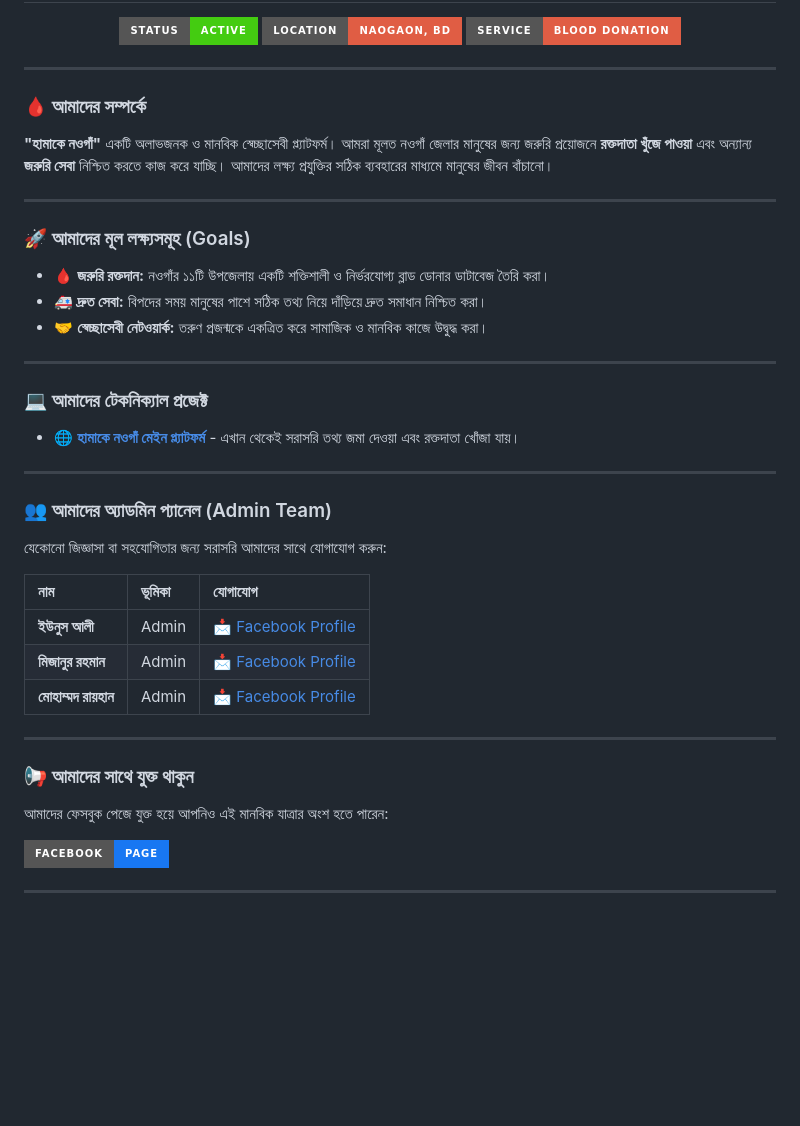
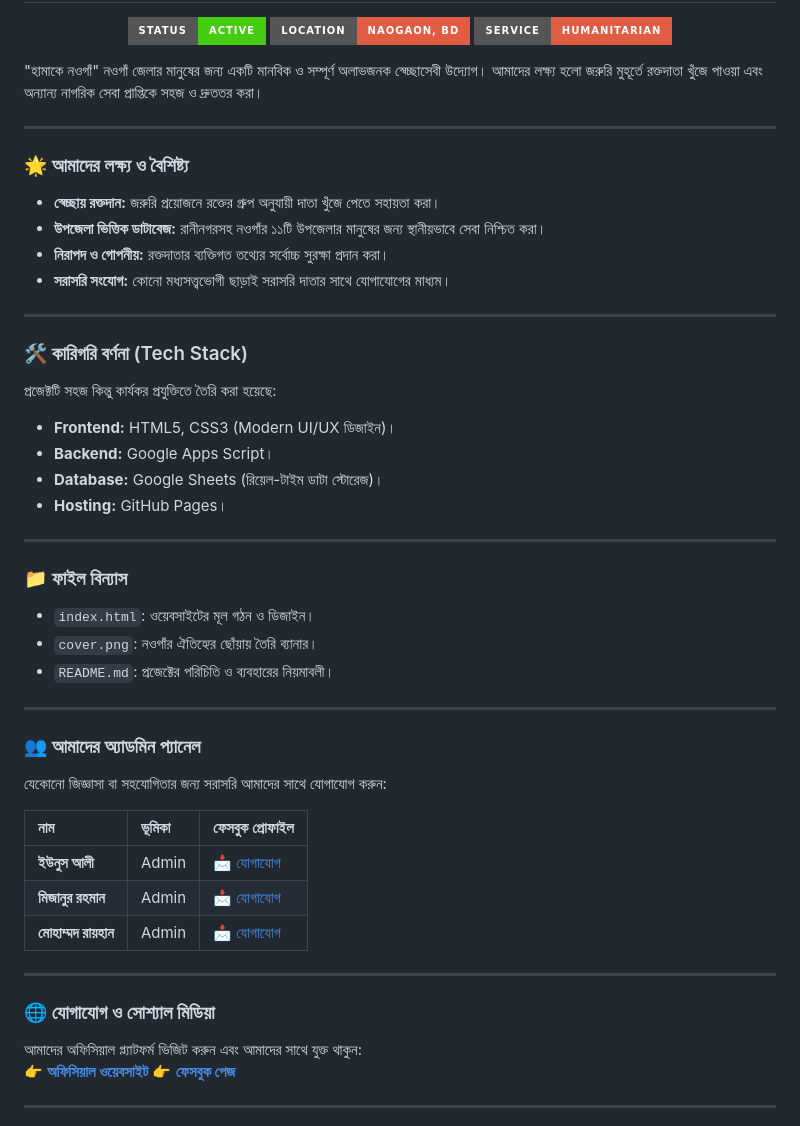
Before and after one commit to Hamakenaoga/Hamake-Naogaon, a Markdown page: .profile/README.md, the part around one of its changes. Drawn GitHub-style; badges without logos; blank space fills up the shorter version.

```diff
--- a/.profile/README.md
+++ b/.profile/README.md
@@ -3,46 +3,50 @@
 <p align="center">
   <img src="https://img.shields.io/badge/Status-Active-success?style=for-the-badge&logo=github" />
   <img src="https://img.shields.io/badge/Location-Naogaon%2C%20BD-red?style=for-the-badge&logo=google-maps" />
-  <img src="https://img.shields.io/badge/Service-Blood%20Donation-critical?style=for-the-badge&logo=heart" />
+  <img src="https://img.shields.io/badge/Service-Humanitarian-critical?style=for-the-badge&logo=heart" />
 </p>
+
+"হামাকে নওগাঁ" নওগাঁ জেলার মানুষের জন্য একটি মানবিক ও সম্পূর্ণ অলাভজনক স্বেচ্ছাসেবী উদ্যোগ। আমাদের লক্ষ্য হলো জরুরি মুহূর্তে রক্তদাতা খুঁজে পাওয়া এবং অন্যান্য নাগরিক সেবা প্রাপ্তিকে সহজ ও দ্রুততর করা।
 
 ---
 
-### 🩸 আমাদের সম্পর্কে
-**"হামাকে নওগাঁ"** একটি অলাভজনক ও মানবিক স্বেচ্ছাসেবী প্ল্যাটফর্ম। আমরা মূলত নওগাঁ জেলার মানুষের জন্য জরুরি প্রয়োজনে **রক্তদাতা খুঁজে পাওয়া** এবং অন্যান্য **জরুরি সেবা** নিশ্চিত করতে কাজ করে যাচ্ছি। আমাদের লক্ষ্য প্রযুক্তির সঠিক ব্যবহারের মাধ্যমে মানুষের জীবন বাঁচানো।
+### 🌟 আমাদের লক্ষ্য ও বৈশিষ্ট্য
+- **স্বেচ্ছায় রক্তদান:** জরুরি প্রয়োজনে রক্তের গ্রুপ অনুযায়ী দাতা খুঁজে পেতে সহায়তা করা।
+- **উপজেলা ভিত্তিক ডাটাবেজ:** রানীনগরসহ নওগাঁর ১১টি উপজেলার মানুষের জন্য স্থানীয়ভাবে সেবা নিশ্চিত করা।
+- **নিরাপদ ও গোপনীয়:** রক্তদাতার ব্যক্তিগত তথ্যের সর্বোচ্চ সুরক্ষা প্রদান করা।
+- **সরাসরি সংযোগ:** কোনো মধ্যসত্ত্বভোগী ছাড়াই সরাসরি দাতার সাথে যোগাযোগের মাধ্যম।
 
 ---
 
-### 🚀 আমাদের মূল লক্ষ্যসমূহ (Goals)
-* 🩸 **জরুরি রক্তদান:** নওগাঁর ১১টি উপজেলায় একটি শক্তিশালী ও নির্ভরযোগ্য ব্লাড ডোনার ডাটাবেজ তৈরি করা।
-* 🚑 **দ্রুত সেবা:** বিপদের সময় মানুষের পাশে সঠিক তথ্য নিয়ে দাঁড়িয়ে দ্রুত সমাধান নিশ্চিত করা।
-* 🤝 **স্বেচ্ছাসেবী নেটওয়ার্ক:** তরুণ প্রজন্মকে একত্রিত করে সামাজিক ও মানবিক কাজে উদ্বুদ্ধ করা।
+### 🛠️ কারিগরি বর্ণনা (Tech Stack)
+প্রজেক্টটি সহজ কিন্তু কার্যকর প্রযুক্তিতে তৈরি করা হয়েছে:
+- **Frontend:** HTML5, CSS3 (Modern UI/UX ডিজাইন)।
+- **Backend:** Google Apps Script।
+- **Database:** Google Sheets (রিয়েল-টাইম ডাটা স্টোরেজ)।
+- **Hosting:** GitHub Pages।
 
 ---
 
-### 💻 আমাদের টেকনিক্যাল প্রজেক্ট
-* 🌐 **[হামাকে নওগাঁ মেইন প্ল্যাটফর্ম](https://hamakenaoga.github.io/Hamake-Naogaon/)** - এখান থেকেই সরাসরি তথ্য জমা দেওয়া এবং রক্তদাতা খোঁজা যায়।
+### 📁 ফাইল বিন্যাস
+- `index.html`: ওয়েবসাইটের মূল গঠন ও ডিজাইন।
+- `cover.png`: নওগাঁর ঐতিহ্যের ছোঁয়ায় তৈরি ব্যানার।
+- `README.md`: প্রজেক্টের পরিচিতি ও ব্যবহারের নিয়মাবলী।
 
 ---
 
-### 👥 আমাদের অ্যাডমিন প্যানেল (Admin Team)
+### 👥 আমাদের অ্যাডমিন প্যানেল
 যেকোনো জিজ্ঞাসা বা সহযোগিতার জন্য সরাসরি আমাদের সাথে যোগাযোগ করুন:
 
-| নাম | ভূমিকা | যোগাযোগ |
+| নাম | ভূমিকা | ফেসবুক প্রোফাইল |
 | :--- | :--- | :--- |
-| **ইউনুস আলী** | Admin | [📩 Facebook Profile](https://www.facebook.com/YounusAli.fb) |
-| **মিজানুর রহমান** | Admin | [📩 Facebook Profile](https://www.facebook.com/mizanur110) |
-| **মোহাম্মদ রায়হান** | Admin | [📩 Facebook Profile](https://www.facebook.com/mohammad.raihan.10441) |
+| **ইউনুস আলী** | Admin | [📩 যোগাযোগ](https://www.facebook.com/YounusAli.fb) |
+| **মিজানুর রহমান** | Admin | [📩 যোগাযোগ](https://www.facebook.com/mizanur110) |
+| **মোহাম্মদ রায়হান** | Admin | [📩 যোগাযোগ](https://www.facebook.com/mohammad.raihan.10441) |
 
 ---
 
-### 📢 আমাদের সাথে যুক্ত থাকুন
-আমাদের ফেসবুক পেজে যুক্ত হয়ে আপনিও এই মানবিক যাত্রার অংশ হতে পারেন:
-
-<p align="left">
-  <a href="https://www.facebook.com/Hamakenaoga" target="_blank">
-    <img src="https://img.shields.io/badge/Facebook-Page-1877F2?style=for-the-badge&logo=facebook&logoColor=white" />
-  </a>
-</p>
+### 🌐 যোগাযোগ ও সোশ্যাল মিডিয়া
+আমাদের অফিসিয়াল প্ল্যাটফর্ম ভিজিট করুন এবং আমাদের সাথে যুক্ত থাকুন:
+👉 **[অফিসিয়াল ওয়েবসাইট](https://hamakenaoga.github.io/Hamake-Naogaon/)** 👉 **[ফেসবুক পেজ](https://www.facebook.com/Hamakenaoga)**
 
 ---
```
Also changed, not shown: other parts of .profile/README.md (+2 -6 lines).
